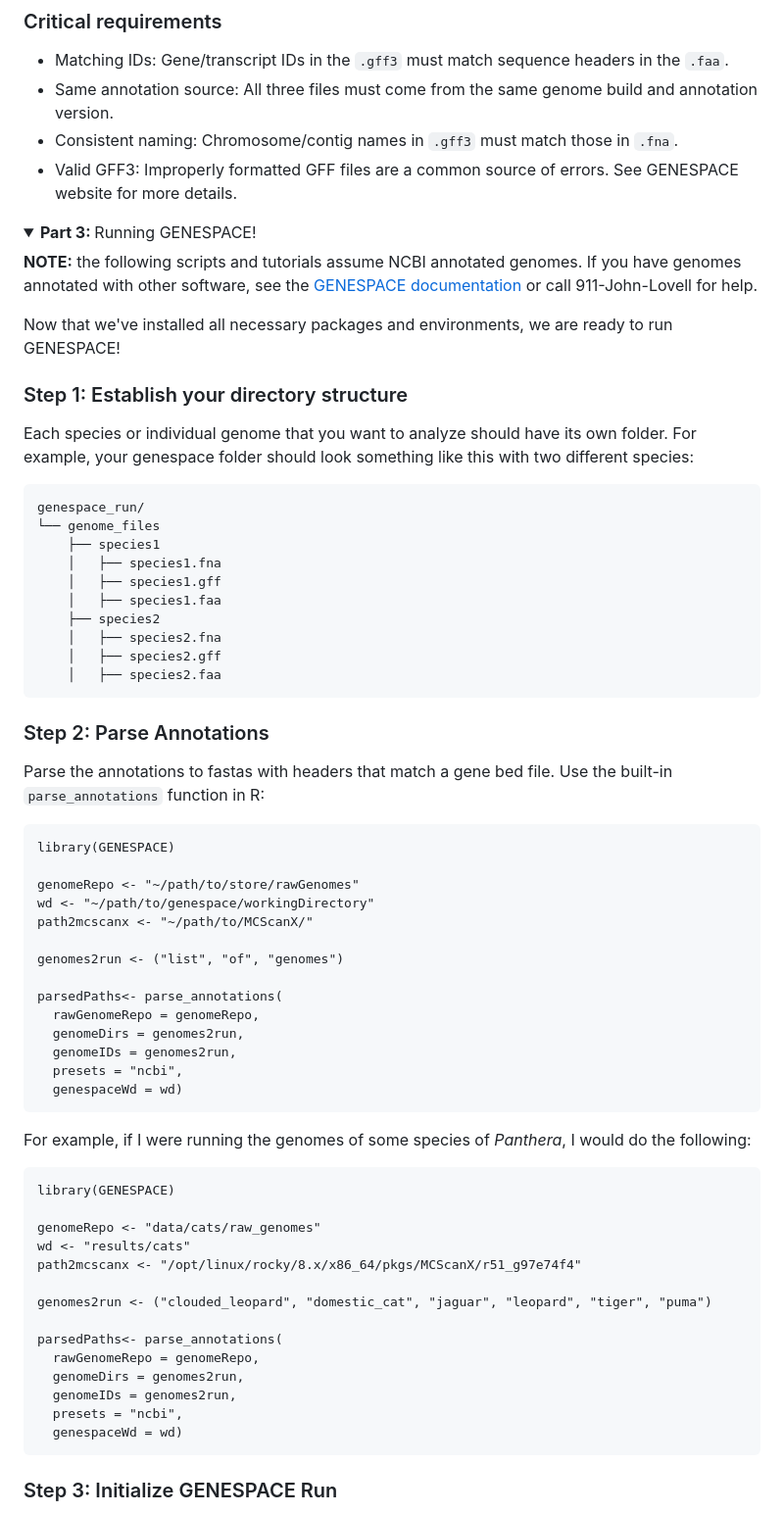
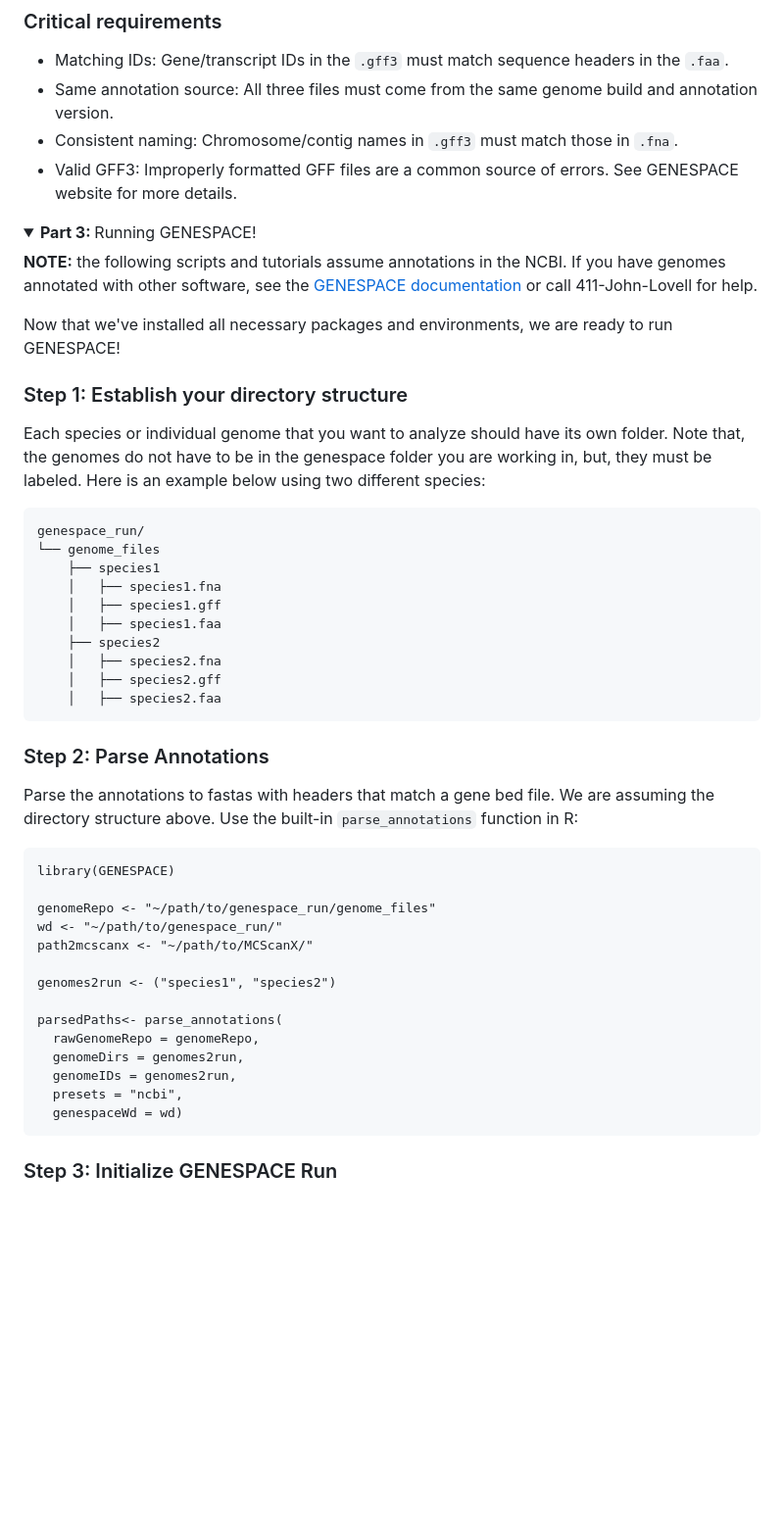
Before and after one commit to raywray/Genespace_For_Dummies, a Markdown page: README.md, the part around the change. Shown at 98% size. Rendered like a GitHub page; folded sections open; blank space fills up the shorter version.

````diff
--- a/README.md
+++ b/README.md
@@ -107,12 +107,12 @@ GENESPACE links these together to identify orthologs and syntenic regions across
 <details>
 <summary><strong> Part 3: </strong> Running GENESPACE! </summary>
 
-**NOTE:** the following scripts and tutorials assume NCBI annotated genomes. If you have genomes annotated with other software, see the [GENESPACE documentation](https://github.com/jtlovell/GENESPACE) or call 911-John-Lovell for help.
+**NOTE:** the following scripts and tutorials assume annotations in the NCBI. If you have genomes annotated with other software, see the [GENESPACE documentation](https://github.com/jtlovell/GENESPACE) or call 411-John-Lovell for help.
 
 Now that we've installed all necessary packages and environments, we are ready to run GENESPACE!
 
 ### Step 1: Establish your directory structure
-Each species or individual genome that you want to analyze should have its own folder. For example, your genespace folder should look something like this with two different species:
+Each species or individual genome that you want to analyze should have its own folder. Note that, the genomes do not have to be in the genespace folder you are working in, but, they must be labeled. Here is an example below using two different species:
 ```text
 genespace_run/
 └── genome_files
@@ -127,15 +127,15 @@ genespace_run/
 ```
 
 ### Step 2: Parse Annotations
-Parse the annotations to fastas with headers that match a gene bed file. Use the built-in `parse_annotations` function in R:
+Parse the annotations to fastas with headers that match a gene bed file. We are assuming the directory structure above. Use the built-in `parse_annotations` function in R:
 ```{R}
 library(GENESPACE)
 
-genomeRepo <- "~/path/to/store/rawGenomes"
-wd <- "~/path/to/genespace/workingDirectory"
+genomeRepo <- "~/path/to/genespace_run/genome_files"
+wd <- "~/path/to/genespace_run/"
 path2mcscanx <- "~/path/to/MCScanX/"
 
-genomes2run <- ("list", "of", "genomes")
+genomes2run <- ("species1", "species2")
 
 parsedPaths<- parse_annotations(
   rawGenomeRepo = genomeRepo,
@@ -144,23 +144,7 @@ parsedPaths<- parse_annotations(
   presets = "ncbi",
   genespaceWd = wd)
 ```
-For example, if I were running the genomes of some species of *Panthera*, I would do the following:
-```{R}
-library(GENESPACE)
 
-genomeRepo <- "data/cats/raw_genomes"
-wd <- "results/cats"
-path2mcscanx <- "/opt/linux/rocky/8.x/x86_64/pkgs/MCScanX/r51_g97e74f4"
-
-genomes2run <- ("clouded_leopard", "domestic_cat", "jaguar", "leopard", "tiger", "puma")
-
-parsedPaths<- parse_annotations(
-  rawGenomeRepo = genomeRepo,
-  genomeDirs = genomes2run,
-  genomeIDs = genomes2run,
-  presets = "ncbi",
-  genespaceWd = wd)
-```
 ### Step 3: Initialize GENESPACE Run
 The function `init_genespace` does most of the heavy lifting in terms of checking to make sure that the input data is OK. It also produces the correct directory structure and corresponding paths for the GENESPACE run.
 
````
